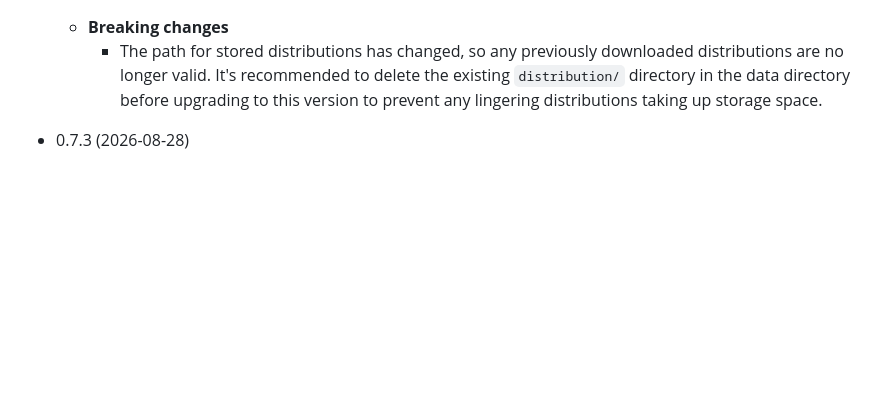
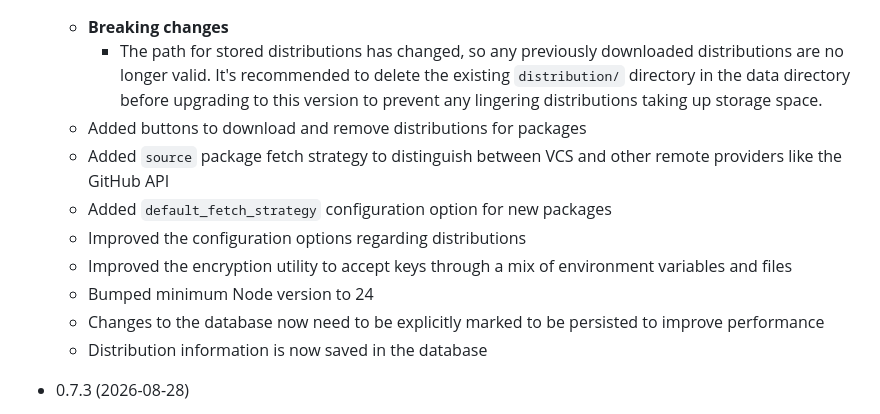
Before and after one commit to codedmonkey/dirigent, a Markdown page: CHANGELOG.md, the part around one of its changes. Rendered like a GitHub page; blank space fills up the shorter version.

Commit message:
Add changelog for version 0.8.0

```diff
--- a/CHANGELOG.md
+++ b/CHANGELOG.md
@@ -5,6 +5,14 @@
     * The path for stored distributions has changed, so any previously downloaded distributions are no longer valid.
       It's recommended to delete the existing `distribution/` directory in the data directory before upgrading to
       this version to prevent any lingering distributions taking up storage space.
+  * Added buttons to download and remove distributions for packages
+  * Added `source` package fetch strategy to distinguish between VCS and other remote providers like the GitHub API
+  * Added `default_fetch_strategy` configuration option for new packages
+  * Improved the configuration options regarding distributions
+  * Improved the encryption utility to accept keys through a mix of environment variables and files
+  * Bumped minimum Node version to 24
+  * Changes to the database now need to be explicitly marked to be persisted to improve performance
+  * Distribution information is now saved in the database
 
 * 0.7.3 (2026-08-28)
   * Fixed issue with resolving package metadata with recurring keywords being blocked by database errors
```
Also changed, not shown: other parts of CHANGELOG.md (+1 -1 lines).
